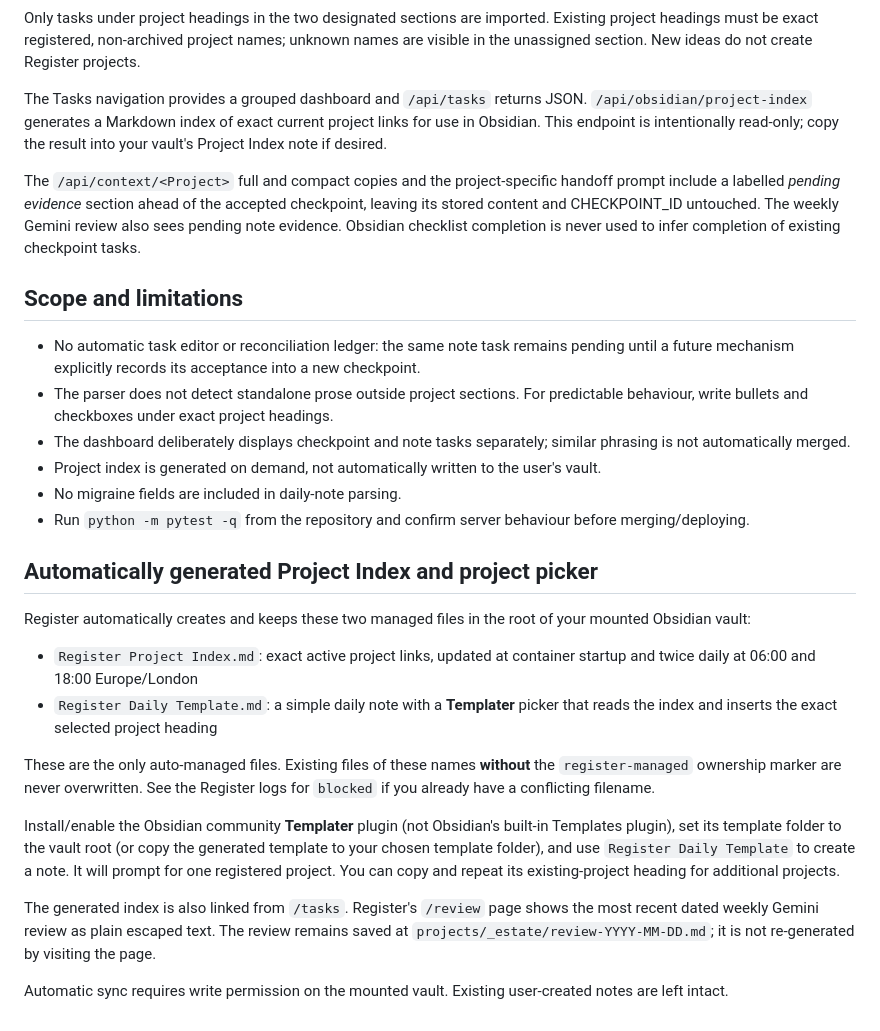
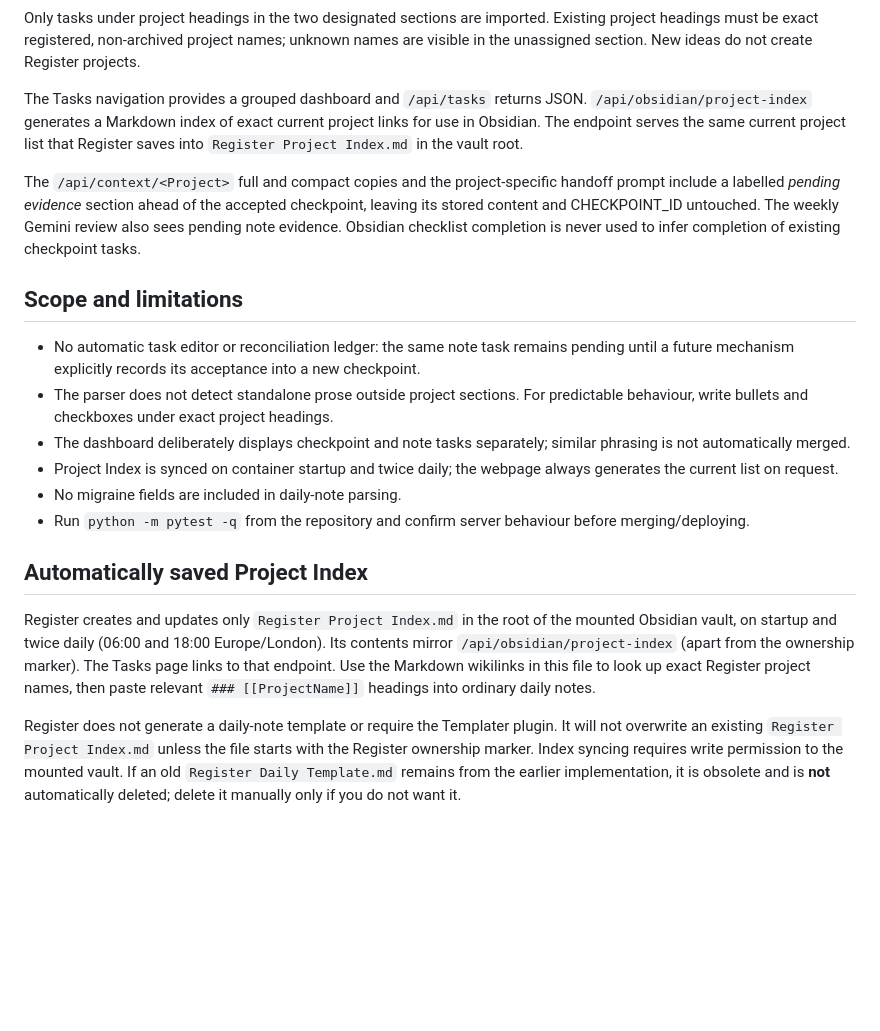
Before and after one commit to pruperting/register, a Markdown page: docs/OBSIDIAN-TASKS.md, the part around the change. Rendered like a GitHub page; blank space fills up the shorter version.

Commit message:
Remove Templater generation; retain only synced Obsidian project index

```diff
--- a/docs/OBSIDIAN-TASKS.md
+++ b/docs/OBSIDIAN-TASKS.md
@@ -29,7 +29,7 @@ Other thoughts.
 
 Only tasks under project headings in the two designated sections are imported. Existing project headings must be exact registered, non-archived project names; unknown names are visible in the unassigned section. New ideas do not create Register projects.
 
-The Tasks navigation provides a grouped dashboard and `/api/tasks` returns JSON. `/api/obsidian/project-index` generates a Markdown index of exact current project links for use in Obsidian. This endpoint is intentionally read-only; copy the result into your vault's Project Index note if desired.
+The Tasks navigation provides a grouped dashboard and `/api/tasks` returns JSON. `/api/obsidian/project-index` generates a Markdown index of exact current project links for use in Obsidian. The endpoint serves the same current project list that Register saves into `Register Project Index.md` in the vault root.
 
 The `/api/context/<Project>` full and compact copies and the project-specific handoff prompt include a labelled *pending evidence* section ahead of the accepted checkpoint, leaving its stored content and CHECKPOINT_ID untouched. The weekly Gemini review also sees pending note evidence. Obsidian checklist completion is never used to infer completion of existing checkpoint tasks.
 
@@ -38,21 +38,12 @@ The `/api/context/<Project>` full and compact copies and the project-specific ha
 - No automatic task editor or reconciliation ledger: the same note task remains pending until a future mechanism explicitly records its acceptance into a new checkpoint.
 - The parser does not detect standalone prose outside project sections. For predictable behaviour, write bullets and checkboxes under exact project headings.
 - The dashboard deliberately displays checkpoint and note tasks separately; similar phrasing is not automatically merged.
-- Project index is generated on demand, not automatically written to the user's vault.
+- Project Index is synced on container startup and twice daily; the webpage always generates the current list on request.
 - No migraine fields are included in daily-note parsing.
 - Run `python -m pytest -q` from the repository and confirm server behaviour before merging/deploying.
 
-## Automatically generated Project Index and project picker
+## Automatically saved Project Index
 
-Register automatically creates and keeps these two managed files in the root of your mounted Obsidian vault:
+Register creates and updates only `Register Project Index.md` in the root of the mounted Obsidian vault, on startup and twice daily (06:00 and 18:00 Europe/London). Its contents mirror `/api/obsidian/project-index` (apart from the ownership marker). The Tasks page links to that endpoint. Use the Markdown wikilinks in this file to look up exact Register project names, then paste relevant `### [[ProjectName]]` headings into ordinary daily notes.
 
-- `Register Project Index.md`: exact active project links, updated at container startup and twice daily at 06:00 and 18:00 Europe/London
-- `Register Daily Template.md`: a simple daily note with a **Templater** picker that reads the index and inserts the exact selected project heading
-
-These are the only auto-managed files. Existing files of these names **without** the `register-managed` ownership marker are never overwritten. See the Register logs for `blocked` if you already have a conflicting filename.
-
-Install/enable the Obsidian community **Templater** plugin (not Obsidian's built-in Templates plugin), set its template folder to the vault root (or copy the generated template to your chosen template folder), and use `Register Daily Template` to create a note. It will prompt for one registered project. You can copy and repeat its existing-project heading for additional projects.
-
-The generated index is also linked from `/tasks`. Register's `/review` page shows the most recent dated weekly Gemini review as plain escaped text. The review remains saved at `projects/_estate/review-YYYY-MM-DD.md`; it is not re-generated by visiting the page.
-
-Automatic sync requires write permission on the mounted vault. Existing user-created notes are left intact.
+Register does not generate a daily-note template or require the Templater plugin. It will not overwrite an existing `Register Project Index.md` unless the file starts with the Register ownership marker. Index syncing requires write permission to the mounted vault. If an old `Register Daily Template.md` remains from the earlier implementation, it is obsolete and is **not** automatically deleted; delete it manually only if you do not want it.
```
